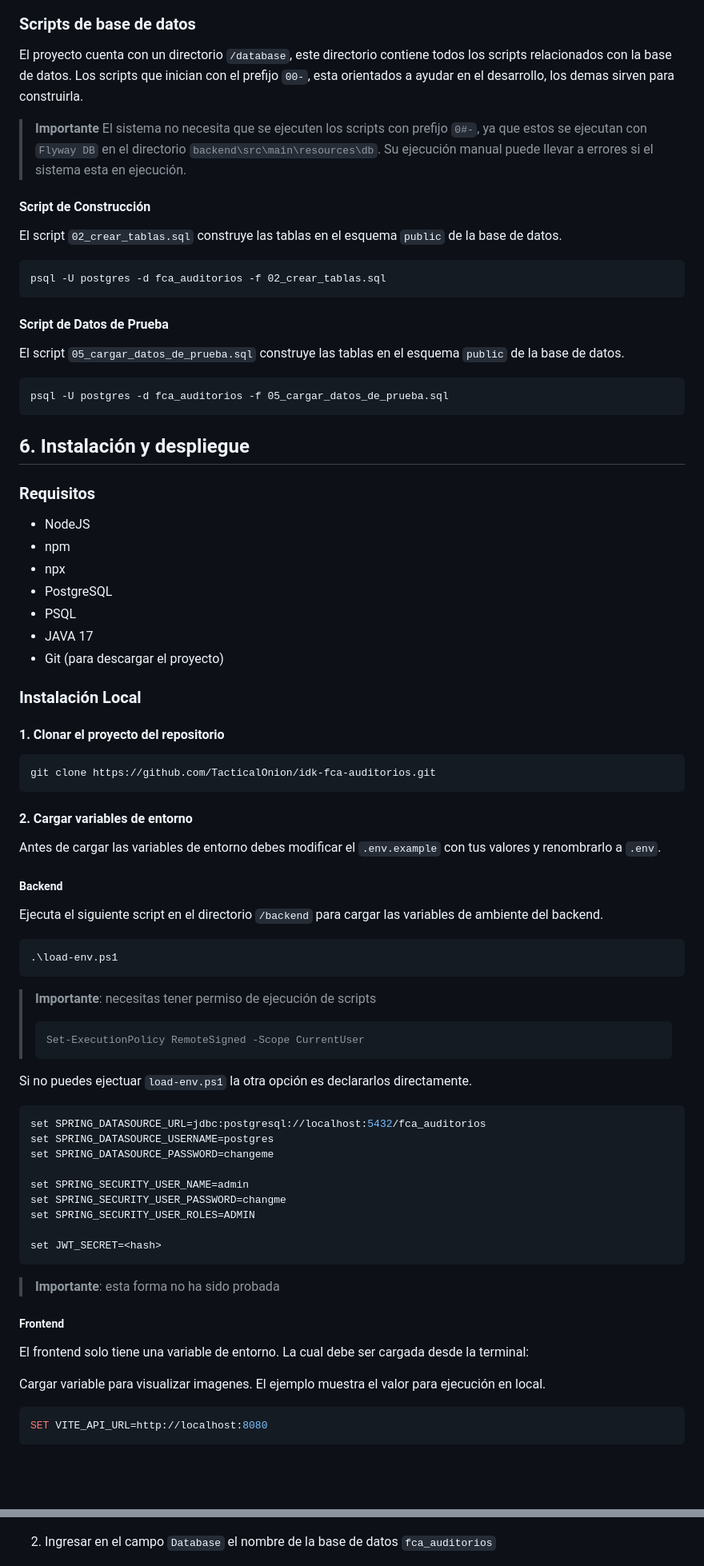
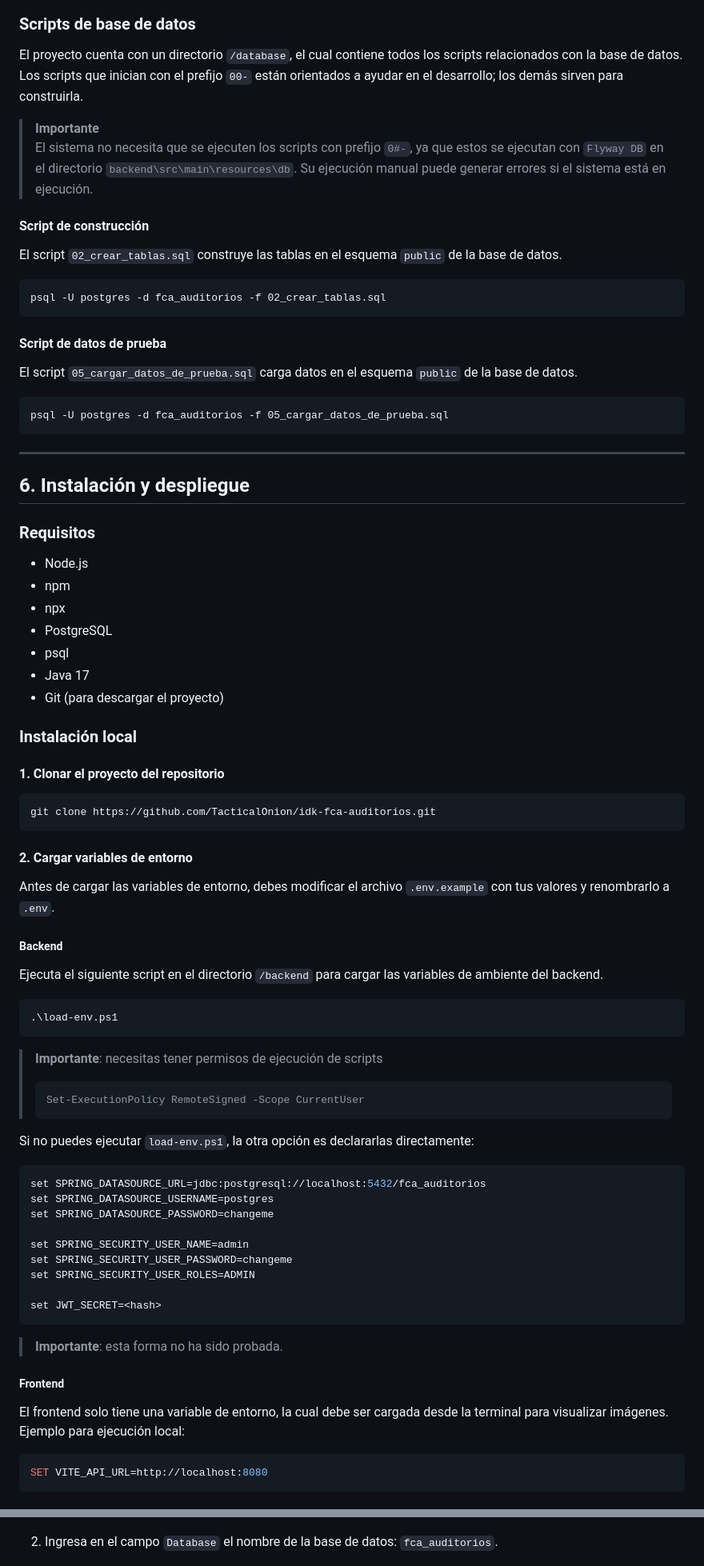
Before and after one commit to TacticalOnion/idk-fca-auditorios, a Markdown page: docs/manual_tecnico.md, 2 parts joined by grey strips. Shown at 80% size. GitHub-like rendering; blank space fills up the shorter version.

Commit message:
doc(manual): agrega manual tenico

`````diff
--- a/docs/manual_tecnico.md
+++ b/docs/manual_tecnico.md
@@ -118,56 +114,66 @@ Este diagrama describe la implementacion de la base datos: inlcluye catalogos, t
 
 ### Scripts de base de datos
-El proyecto cuenta con un directorio `/database`, este directorio contiene todos los scripts relacionados con la base de datos. Los scripts que inician con el prefijo `00-`, esta orientados a ayudar en el desarrollo, los demas sirven para construirla.
+El proyecto cuenta con un directorio `/database`, el cual contiene todos los scripts relacionados con la base de datos. Los scripts que inician con el prefijo `00-` están orientados a ayudar en el desarrollo; los demás sirven para construirla.
 
 > **Importante**
-El sistema no necesita que se ejecuten los scripts con prefijo `0#-`, ya que estos se ejecutan con `Flyway DB` en el directorio `backend\src\main\resources\db`. Su ejecución manual puede llevar a errores si el sistema esta en ejecución.
+> El sistema no necesita que se ejecuten los scripts con prefijo `0#-`, ya que estos se ejecutan con `Flyway DB` en el directorio `backend\src\main\resources\db`. Su ejecución manual puede generar errores si el sistema está en ejecución.
 
-#### Script de Construcción
+#### Script de construcción
 El script `02_crear_tablas.sql` construye las tablas en el esquema `public` de la base de datos.
 
 ```psql
 psql -U postgres -d fca_auditorios -f 02_crear_tablas.sql
-```
+````
 
-#### Script de Datos de Prueba
-El script `05_cargar_datos_de_prueba.sql` construye las tablas en el esquema `public` de la base de datos.
+#### Script de datos de prueba
+
+El script `05_cargar_datos_de_prueba.sql` carga datos en el esquema `public` de la base de datos.
 
 ```psql
 psql -U postgres -d fca_auditorios -f 05_cargar_datos_de_prueba.sql
 ```
 
+---
+
 ## 6. Instalación y despliegue
 
 ### Requisitos
-- NodeJS
-- npm
-- npx
-- PostgreSQL
-- PSQL
-- JAVA 17
-- Git (para descargar el proyecto)
 
-### Instalación Local
+* Node.js
+* npm
+* npx
+* PostgreSQL
+* psql
+* Java 17
+* Git (para descargar el proyecto)
+
+### Instalación local
+
 #### 1. Clonar el proyecto del repositorio
+
 ```git
 git clone https://github.com/TacticalOnion/idk-fca-auditorios.git
 ```
 
 #### 2. Cargar variables de entorno
-Antes de cargar las variables de entorno debes modificar el `.env.example` con tus valores y renombrarlo a `.env`.
+
+Antes de cargar las variables de entorno, debes modificar el archivo `.env.example` con tus valores y renombrarlo a `.env`.
 
 ##### Backend
+
 Ejecuta el siguiente script en el directorio `/backend` para cargar las variables de ambiente del backend.
+
 ```shell
 .\load-env.ps1
 ```
 
-> **Importante**: necesitas tener permiso de ejecución de scripts
-> ```
+> **Importante**: necesitas tener permisos de ejecución de scripts
+>
+> ```powershell
 > Set-ExecutionPolicy RemoteSigned -Scope CurrentUser
 > ```
 
-Si no puedes ejectuar `load-env.ps1` la otra opción es declararlos directamente.
+Si no puedes ejecutar `load-env.ps1`, la otra opción es declararlas directamente:
 
 ```powershell
 set SPRING_DATASOURCE_URL=jdbc:postgresql://localhost:5432/fca_auditorios
@@ -175,19 +181,19 @@ set SPRING_DATASOURCE_USERNAME=postgres
 set SPRING_DATASOURCE_PASSWORD=changeme
 
 set SPRING_SECURITY_USER_NAME=admin
-set SPRING_SECURITY_USER_PASSWORD=changme
+set SPRING_SECURITY_USER_PASSWORD=changeme
 set SPRING_SECURITY_USER_ROLES=ADMIN
 
 set JWT_SECRET=<hash>
 ```
 
-> **Importante**: esta forma no ha sido probada
-
+> **Importante**: esta forma no ha sido probada.
 
 ##### Frontend
-El frontend solo tiene una variable de entorno. La cual debe ser cargada desde la terminal:
 
-Cargar variable para visualizar imagenes. El ejemplo muestra el valor para ejecución en local.
+El frontend solo tiene una variable de entorno, la cual debe ser cargada desde la terminal para visualizar imágenes.
+Ejemplo para ejecución local:
+
 ```powershell
 SET VITE_API_URL=http://localhost:8080
 ```
@@ -214,7 +222,7 @@ psql -U postgres -f database/01_crear_base_de_datos.sql
 
 ![crear base de datos](../docs/images/pgadmin-crear-database.png)
 
-2. Ingresar en el campo `Database` el nombre de la base de datos `fca_auditorios`
+2. Ingresa en el campo `Database` el nombre de la base de datos: `fca_auditorios`.
 
 ![ingresar nombre base de datos](../docs/images/pgadmin-crear-database-formulario-1.png)
 
`````
Also changed, not shown: other parts of docs/manual_tecnico.md (+55 -44 lines).
